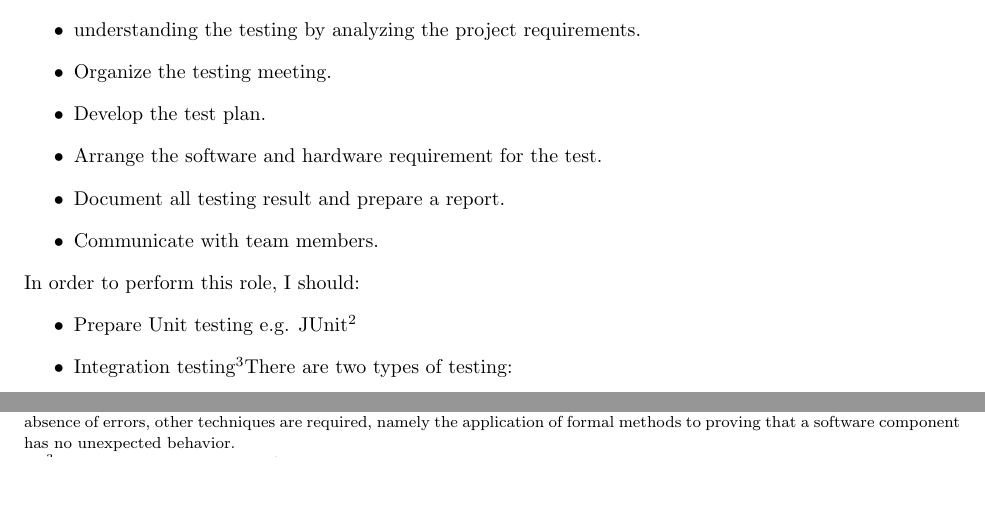
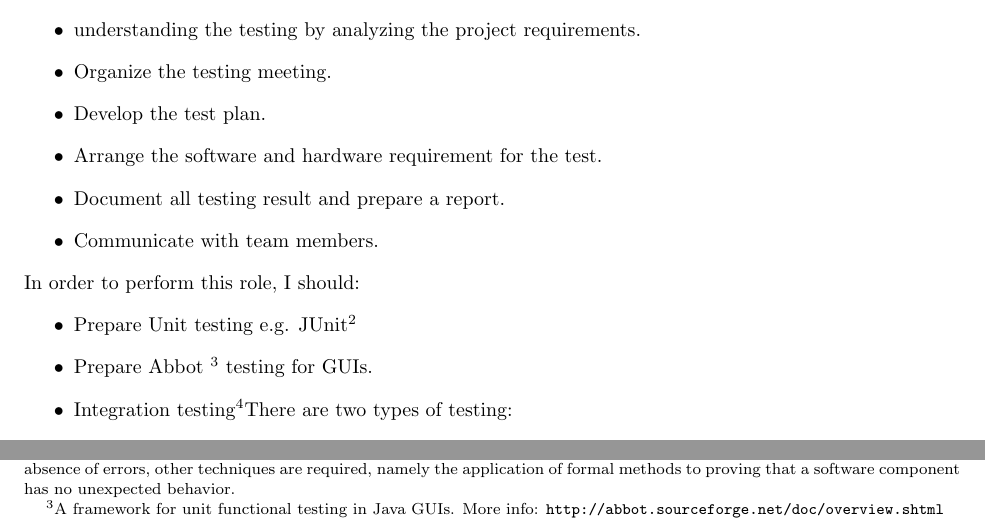
Before and after one commit to csm24/CS-M24, a LaTeX problem sheet (Assignment 1/M24 Assignment 1.tex): two parts of page 9 of 13, joined at a grey line, cut so that both start at the same text, the shorter picture padded with empty space. Compiled offline with pdfLaTeX.

Commit message:
Abbot added to the testing

```diff
--- a/Assignment 1/M24 Assignment 1.tex
+++ b/Assignment 1/M24 Assignment 1.tex
@@ -305,6 +305,12 @@ In order to perform this role, I should:
 \begin{itemize}
  \item Prepare Unit testing e.g. JUnit\footnote{Testing will not catch every error in the program, because it cannot evaluate every execution path in any but the most trivial programs. The same is true for unit testing. Additionally, unit testing by definition only tests the functionality of the units themselves. Therefore, it will not catch integration errors or broader system-level errors (such as functions performed across multiple units, or non-functional test areas such as performance). Unit testing should be done in conjunction with other software testing activities, as they can only show the presence or absence of particular errors; they cannot prove a complete absence of errors. In order to guarantee correct behavior for every execution path and every possible input, and ensure the absence of errors, other techniques are required, namely the application of formal methods to proving that a software component has no unexpected behavior.
 }
+ \item Prepare Abbot \footnote{A framework for unit functional testing in Java GUIs. More info: \url{http://abbot.sourceforge.net/doc/overview.shtml}} testing for GUIs.
+
+ \begin{comment}
+  Abbot is a simple framework for unit and functional testing of Java GUIs. Facilitates generating user actions and examining component state. Supports recording and playback on any Java application.
+ \end{comment}
+
  \item Integration testing\footnote{In some books it is called as Component testing.}There are two types of testing:
 \begin{itemize}
 \item Button-up integration testing. \\
```
Also changed, not shown: Assignment 1/M24 Assignment 1.pdf, Assignment 1/M24 Assignment 1.tex (4 more changed lines).
